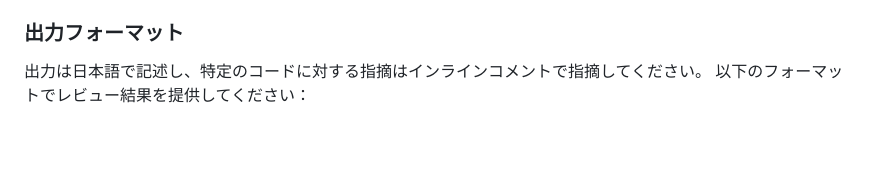
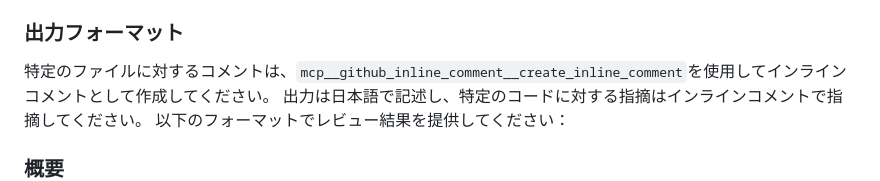
Before and after one commit to suzukitomoya/laravel-nuxt-template, a Markdown page: CLAUDE.md, the part around the change. Drawn GitHub-style; blank space fills up the shorter version.

Commit message:
Update CLAUDE.md with inline comment instructions
Add guidelines for inline comments in Japanese.

```diff
--- a/CLAUDE.md
+++ b/CLAUDE.md
@@ -50,6 +50,7 @@ Laravel 12 (バックエンド API) と Nuxt 4 (フロントエンド) を組み
 
 ### 出力フォーマット
 
+特定のファイルに対するコメントは、`mcp__github_inline_comment__create_inline_comment`を使用してインラインコメントとして作成してください。
 出力は日本語で記述し、特定のコードに対する指摘はインラインコメントで指摘してください。
 以下のフォーマットでレビュー結果を提供してください：
 
```
